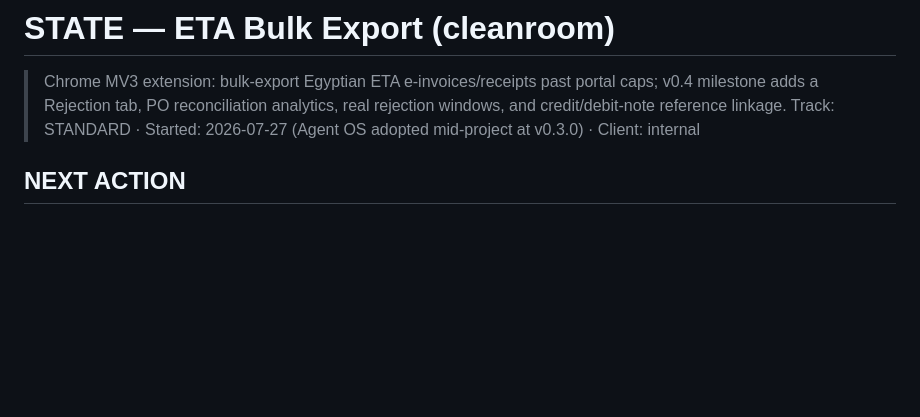
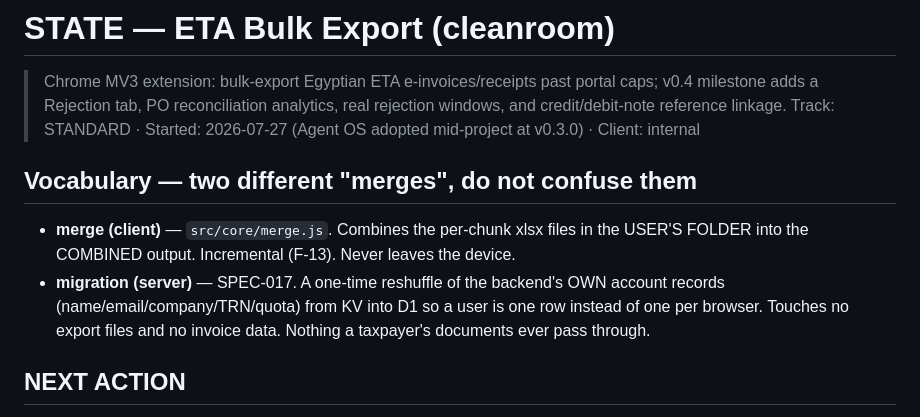
Before and after one commit to mr0hook/eta-bulk-export, a Markdown page: docs/STATE.md, the part around the change. Rendered like a GitHub page; blank space fills up the shorter version.

Commit message:
docs: disambiguate the two meanings of merge in STATE.md
'Merge' names two unrelated things in this project and the overlap caused a real
misunderstanding: the client-side merge that combines chunk files in the user's own
folder, and the server-side migration that reshuffles account records between KV and
D1. Recorded so the next session does not repeat it.

Co-Authored-By: Claude Opus 5 (1M context) <noreply@anthropic.com>

```diff
--- a/docs/STATE.md
+++ b/docs/STATE.md
@@ -4,6 +4,13 @@
 > milestone adds a Rejection tab, PO reconciliation analytics, real rejection windows, and
 > credit/debit-note reference linkage.
 > Track: STANDARD · Started: 2026-07-27 (Agent OS adopted mid-project at v0.3.0) · Client: internal
+
+## Vocabulary — two different "merges", do not confuse them
+- **merge (client)** — `src/core/merge.js`. Combines the per-chunk xlsx files in the USER'S FOLDER
+  into the COMBINED output. Incremental (F-13). Never leaves the device.
+- **migration (server)** — SPEC-017. A one-time reshuffle of the backend's OWN account records
+  (name/email/company/TRN/quota) from KV into D1 so a user is one row instead of one per browser.
+  Touches no export files and no invoice data. Nothing a taxpayer's documents ever pass through.
 
 ## NEXT ACTION
 → DECIDE TWO THINGS so the next phase can start. Both are yours; everything unblocked is done.
```
